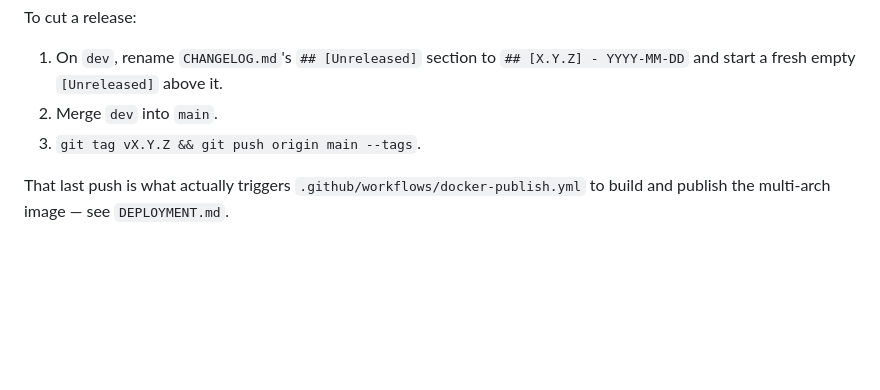
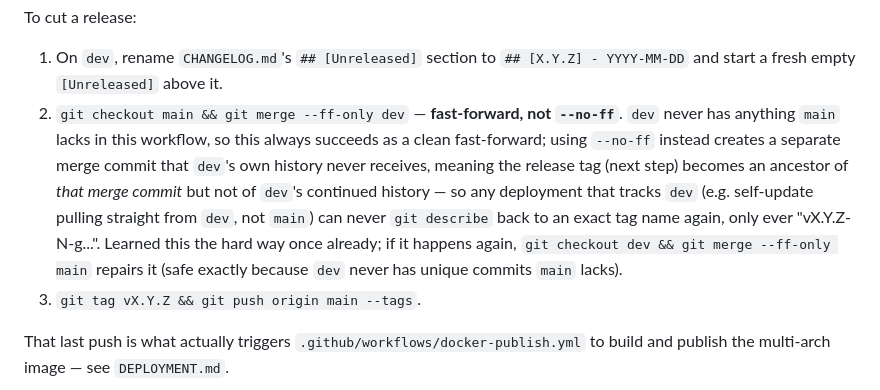
Before and after one commit to seaspotter/openwb-logger, a Markdown page: DEVELOPMENT.md, the part around the change. Rendered like a GitHub page; blank space fills up the shorter version.

Commit message:
Document --ff-only for the dev->main release merge, not --no-ff
--no-ff (used for both v0.1.0 and v0.2.0) creates a separate merge
commit that dev's own history never receives, so the release tag never
becomes an ancestor of dev's continued commits -- any deployment
tracking dev directly (self-update pulling from dev, not main) can then
never git describe back to an exact tag name again, only ever
"vX.Y.Z-N-g...". Fast-forwarded dev to match main just now to fix the
v0.2.0 case (safe since dev never has commits main lacks in this
workflow); documented --ff-only for future releases so this doesn't
recur.

Co-Authored-By: Claude Sonnet 5 <noreply@anthropic.com>

```diff
--- a/DEVELOPMENT.md
+++ b/DEVELOPMENT.md
@@ -33,7 +33,18 @@ To cut a release:
 1. On `dev`, rename `CHANGELOG.md`'s `## [Unreleased]` section to
    `## [X.Y.Z] - YYYY-MM-DD` and start a fresh empty `[Unreleased]` above
    it.
-2. Merge `dev` into `main`.
+2. `git checkout main && git merge --ff-only dev` — **fast-forward, not
+   `--no-ff`**. `dev` never has anything `main` lacks in this workflow, so
+   this always succeeds as a clean fast-forward; using `--no-ff` instead
+   creates a separate merge commit that `dev`'s own history never
+   receives, meaning the release tag (next step) becomes an ancestor of
+   *that merge commit* but not of `dev`'s continued history — so any
+   deployment that tracks `dev` (e.g. self-update pulling straight from
+   `dev`, not `main`) can never `git describe` back to an exact tag name
+   again, only ever "vX.Y.Z-N-g...". Learned this the hard way once
+   already; if it happens again, `git checkout dev && git merge --ff-only
+   main` repairs it (safe exactly because `dev` never has unique commits
+   `main` lacks).
 3. `git tag vX.Y.Z && git push origin main --tags`.
 
 That last push is what actually triggers
```
